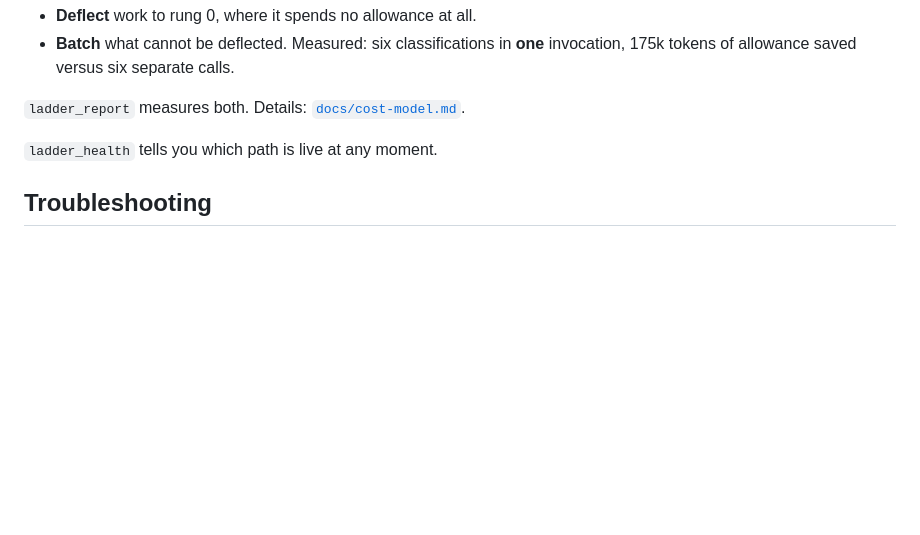
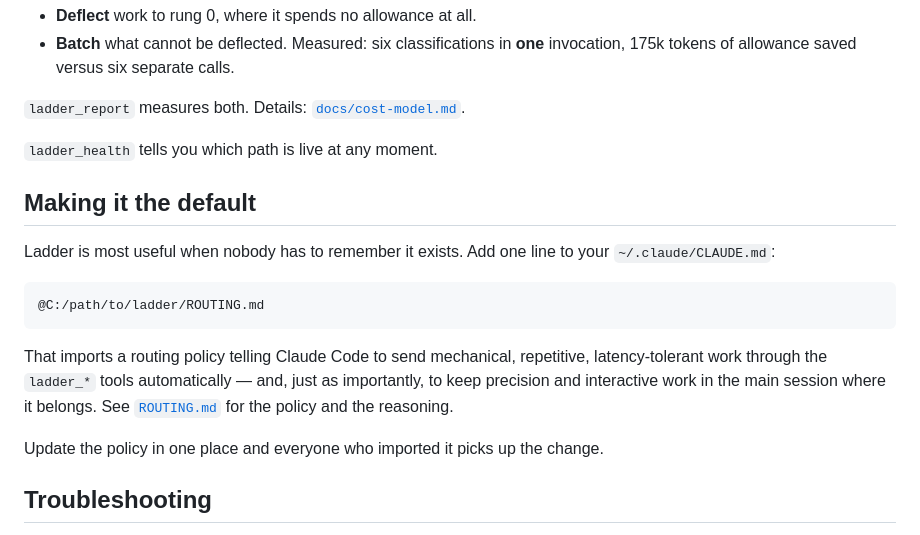
Before and after one commit to palencharj/ladder, a Markdown page: README.md, the part around the change. Drawn GitHub-style; blank space fills up the shorter version.

````diff
--- a/README.md
+++ b/README.md
@@ -224,6 +224,22 @@ follow, and they are the whole point of this tool:
 
 `ladder_health` tells you which path is live at any moment.
 
+## Making it the default
+
+Ladder is most useful when nobody has to remember it exists. Add one line to
+your `~/.claude/CLAUDE.md`:
+
+```
+@C:/path/to/ladder/ROUTING.md
+```
+
+That imports a routing policy telling Claude Code to send mechanical, repetitive,
+latency-tolerant work through the `ladder_*` tools automatically — and, just as
+importantly, to keep precision and interactive work in the main session where it
+belongs. See [`ROUTING.md`](ROUTING.md) for the policy and the reasoning.
+
+Update the policy in one place and everyone who imported it picks up the change.
+
 ## Troubleshooting
 
 **"Server 'ladder' is defined in multiple scopes."** Expected if you both
````
Also changed, not shown: ROUTING.md (added, +120 -0 lines).
